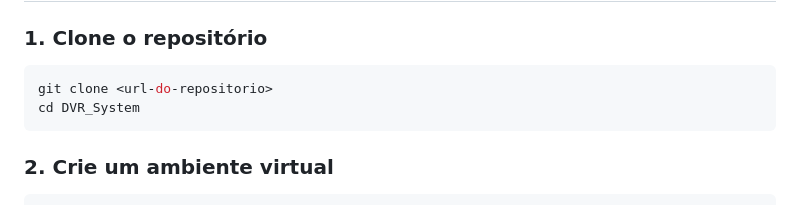
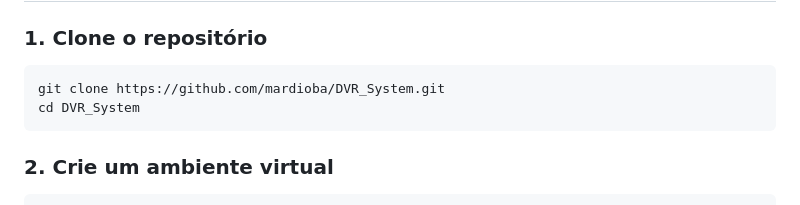
Before and after one commit to mardioba/DVR_System, a Markdown page: README.md, the part around the change. Drawn GitHub-style.

````diff
--- a/README.md
+++ b/README.md
@@ -54,7 +54,7 @@ Um sistema completo de monitoramento de câmeras IP inspirado no Frigate, desenv
 
 ### 1. Clone o repositório
 ```bash
-git clone <url-do-repositorio>
+git clone https://github.com/mardioba/DVR_System.git
 cd DVR_System
 ```
 
````
